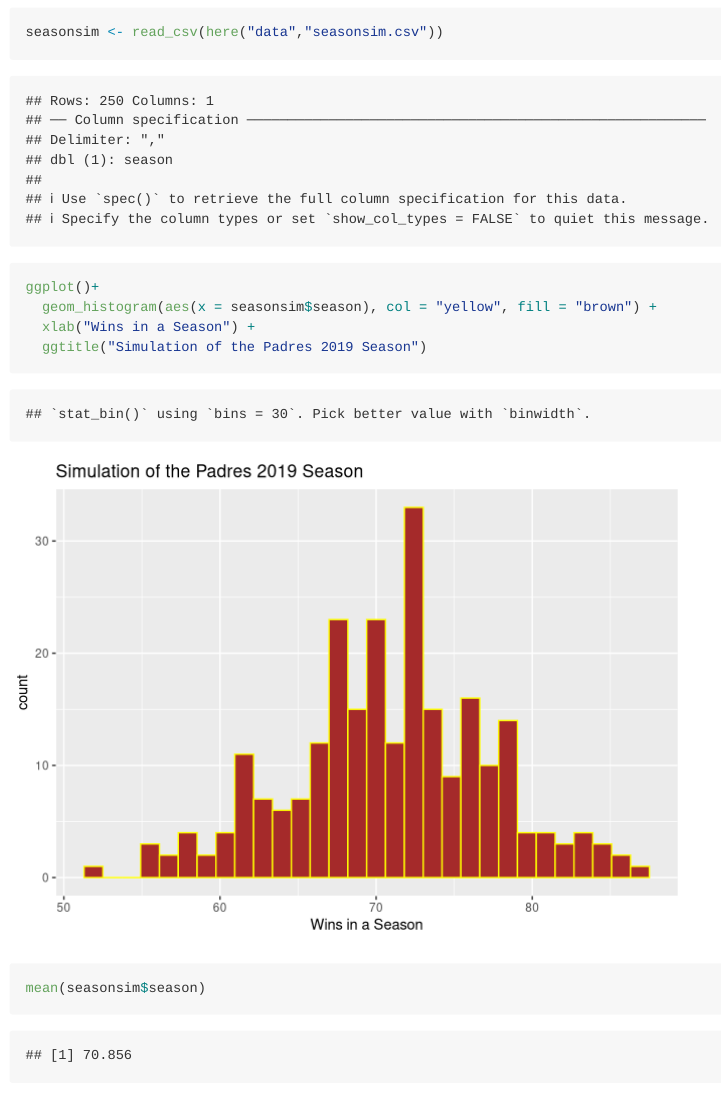
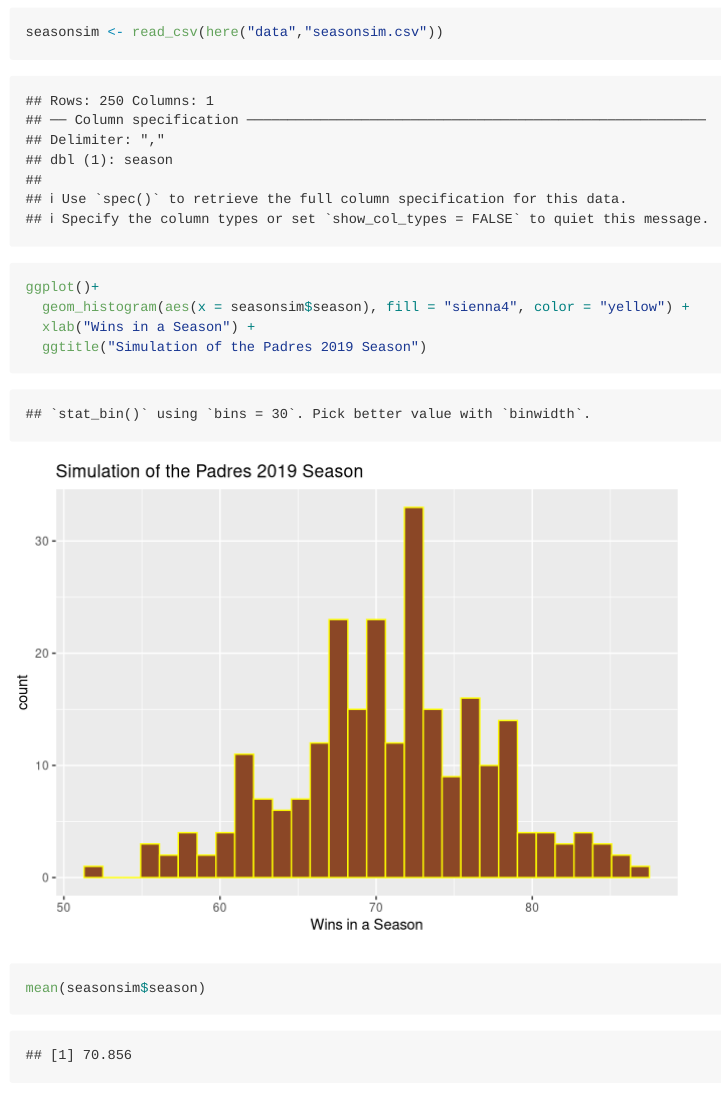
Before and after one commit to emmaleda/emmaleda-project-baseball, an R Markdown document (results/plot_and_mean.Rmd): the page in a window 1100 px wide, from 100 px down. Rendered offline with R 4.5, knitr and Pandoc, with nearby package versions.

Commit message:
#21 an appropriate color change for the graph

```diff
--- a/results/plot_and_mean.Rmd
+++ b/results/plot_and_mean.Rmd
@@ -13,7 +13,7 @@
 seasonsim <- read_csv(here("data","seasonsim.csv"))
 
 ggplot()+
-  geom_histogram(aes(x = seasonsim$season), col = "yellow", fill = "brown") +
+  geom_histogram(aes(x = seasonsim$season), fill = "sienna4", color = "yellow") +
   xlab("Wins in a Season") +
   ggtitle("Simulation of the Padres 2019 Season")
 
```
